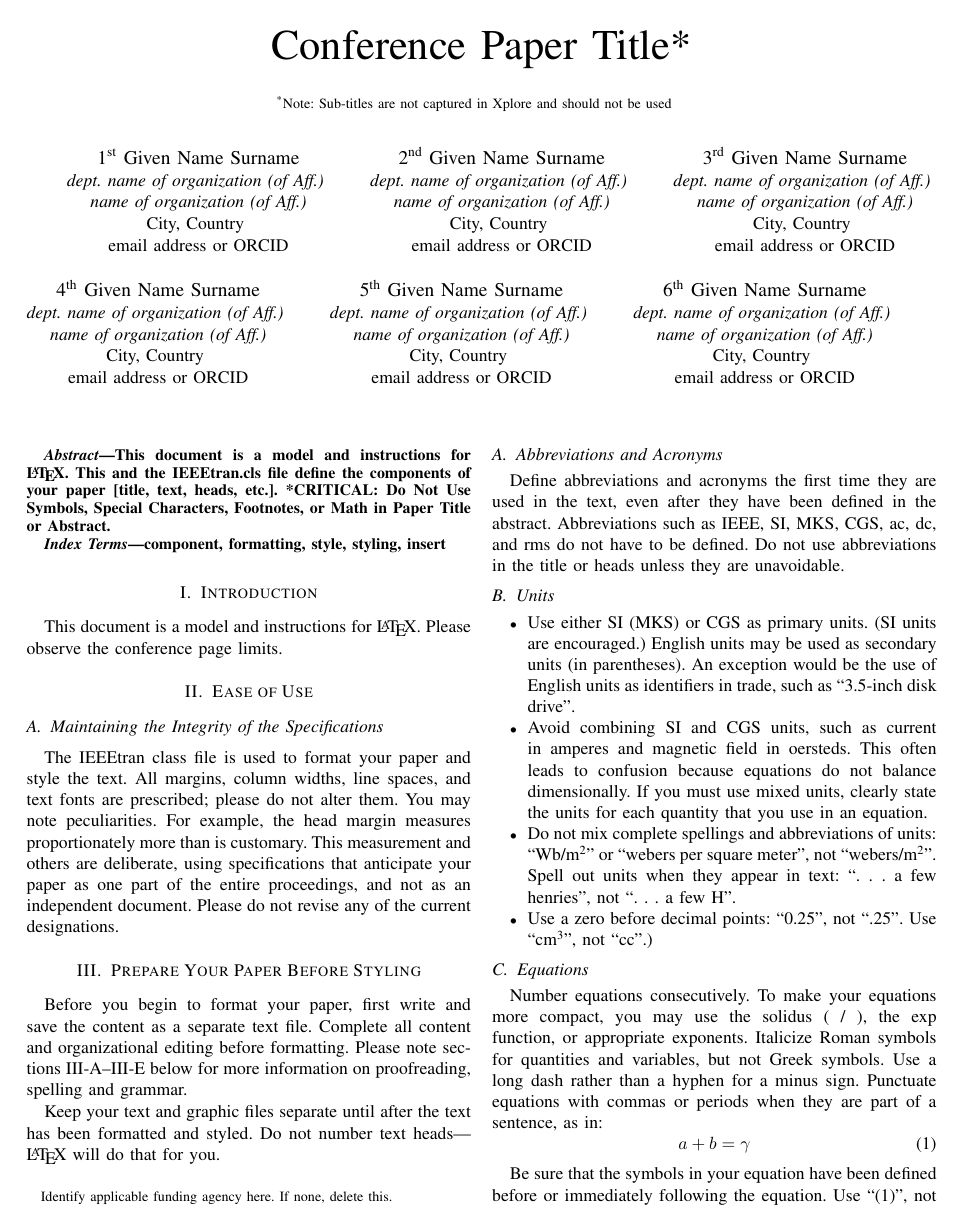
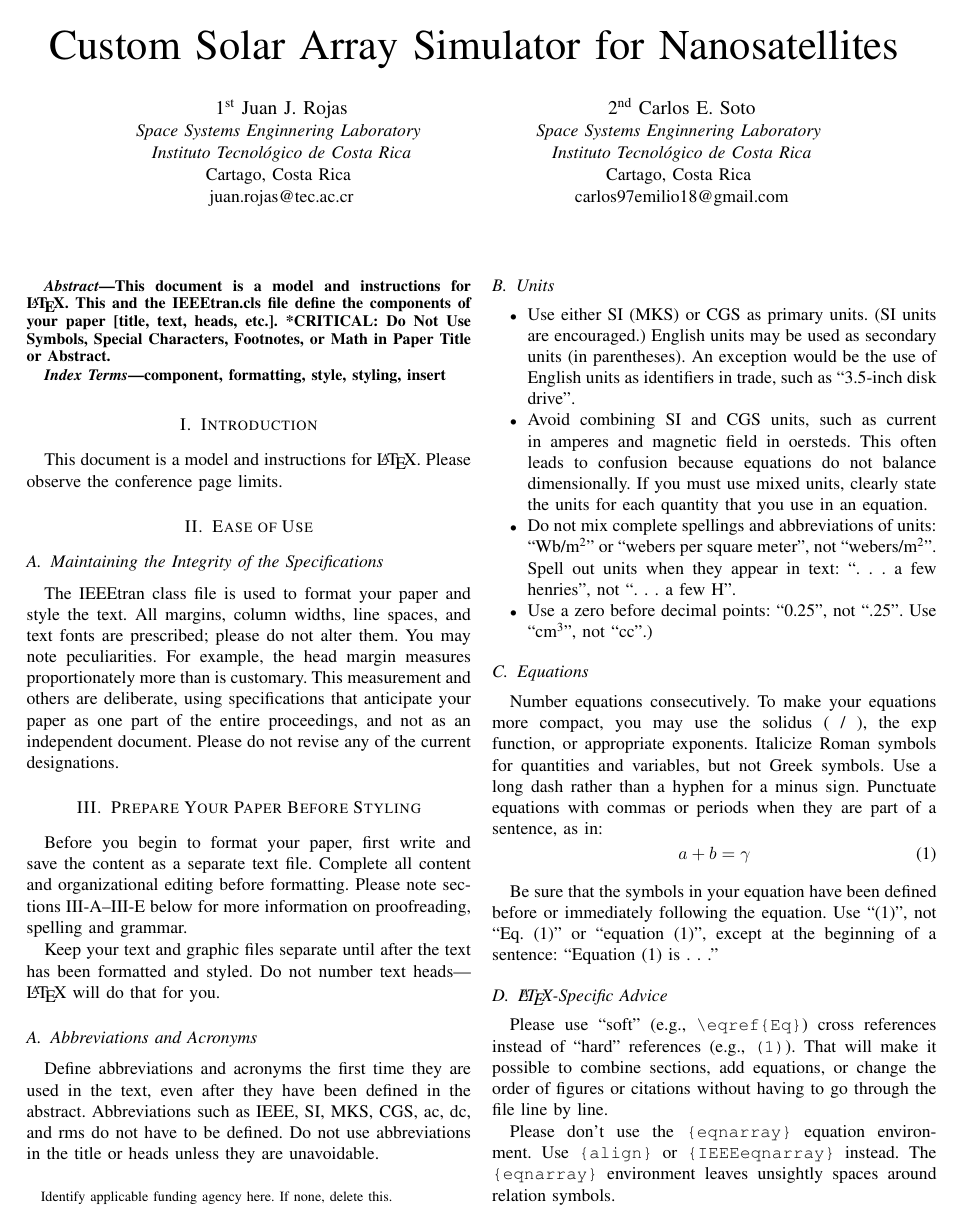
Before and after one commit to juanjorojash/metroaerospace_article, a LaTeX paper (metroaerospace.tex): page 1 of 3. Compiled offline with pdfLaTeX; a missing font is replaced by an installed copy or a similar font; a LaTeX package or settings file that is missing is left out.

Commit message:
Small changes in affiliation

```diff
--- a/conference_101719.tex
+++ b/metroaerospace.tex
@@ -11,47 +11,47 @@
     T\kern-.1667em\lower.7ex\hbox{E}\kern-.125emX}}
 \begin{document}
 
-\title{Conference Paper Title*\\
-{\footnotesize \textsuperscript{*}Note: Sub-titles are not captured in Xplore and
-should not be used}
+\title{Custom Solar Array Simulator for Nanosatellites
+% {\footnotesize \textsuperscript{*}Note: Sub-titles are not captured in Xplore and
+% should not be used}
 \thanks{Identify applicable funding agency here. If none, delete this.}
 }
 
-\author{\IEEEauthorblockN{1\textsuperscript{st} Given Name Surname}
-\IEEEauthorblockA{\textit{dept. name of organization (of Aff.)} \\
-\textit{name of organization (of Aff.)}\\
-City, Country \\
-email address or ORCID}
+\author{\IEEEauthorblockN{1\textsuperscript{st} Juan J. Rojas}
+\IEEEauthorblockA{\textit{Space Systems Enginnering Laboratory} \\
+\textit{Instituto Tecnológico de Costa Rica}\\
+Cartago, Costa Rica \\
+juan.rojas@tec.ac.cr}
 \and
-\IEEEauthorblockN{2\textsuperscript{nd} Given Name Surname}
-\IEEEauthorblockA{\textit{dept. name of organization (of Aff.)} \\
-\textit{name of organization (of Aff.)}\\
-City, Country \\
-email address or ORCID}
-\and
-\IEEEauthorblockN{3\textsuperscript{rd} Given Name Surname}
-\IEEEauthorblockA{\textit{dept. name of organization (of Aff.)} \\
-\textit{name of organization (of Aff.)}\\
-City, Country \\
-email address or ORCID}
-\and
-\IEEEauthorblockN{4\textsuperscript{th} Given Name Surname}
-\IEEEauthorblockA{\textit{dept. name of organization (of Aff.)} \\
-\textit{name of organization (of Aff.)}\\
-City, Country \\
-email address or ORCID}
-\and
-\IEEEauthorblockN{5\textsuperscript{th} Given Name Surname}
-\IEEEauthorblockA{\textit{dept. name of organization (of Aff.)} \\
-\textit{name of organization (of Aff.)}\\
-City, Country \\
-email address or ORCID}
-\and
-\IEEEauthorblockN{6\textsuperscript{th} Given Name Surname}
-\IEEEauthorblockA{\textit{dept. name of organization (of Aff.)} \\
-\textit{name of organization (of Aff.)}\\
-City, Country \\
-email address or ORCID}
+\IEEEauthorblockN{2\textsuperscript{nd} Carlos E. Soto}
+\IEEEauthorblockA{\textit{Space Systems Enginnering Laboratory} \\
+\textit{Instituto Tecnológico de Costa Rica}\\
+Cartago, Costa Rica \\
+carlos97emilio18@gmail.com}
+% \and
+% \IEEEauthorblockN{3\textsuperscript{rd} Given Name Surname}
+% \IEEEauthorblockA{\textit{dept. name of organization (of Aff.)} \\
+% \textit{name of organization (of Aff.)}\\
+% City, Country \\
+% email address or ORCID}
+% \and
+% \IEEEauthorblockN{4\textsuperscript{th} Given Name Surname}
+% \IEEEauthorblockA{\textit{dept. name of organization (of Aff.)} \\
+% \textit{name of organization (of Aff.)}\\
+% City, Country \\
+% email address or ORCID}
+% \and
+% \IEEEauthorblockN{5\textsuperscript{th} Given Name Surname}
+% \IEEEauthorblockA{\textit{dept. name of organization (of Aff.)} \\
+% \textit{name of organization (of Aff.)}\\
+% City, Country \\
+% email address or ORCID}
+% \and
+% \IEEEauthorblockN{6\textsuperscript{th} Given Name Surname}
+% \IEEEauthorblockA{\textit{dept. name of organization (of Aff.)} \\
+% \textit{name of organization (of Aff.)}\\
+% City, Country \\
+% email address or ORCID}
 }
 
 \maketitle
```
Also changed, not shown: conference_101719.pdf (deleted).
